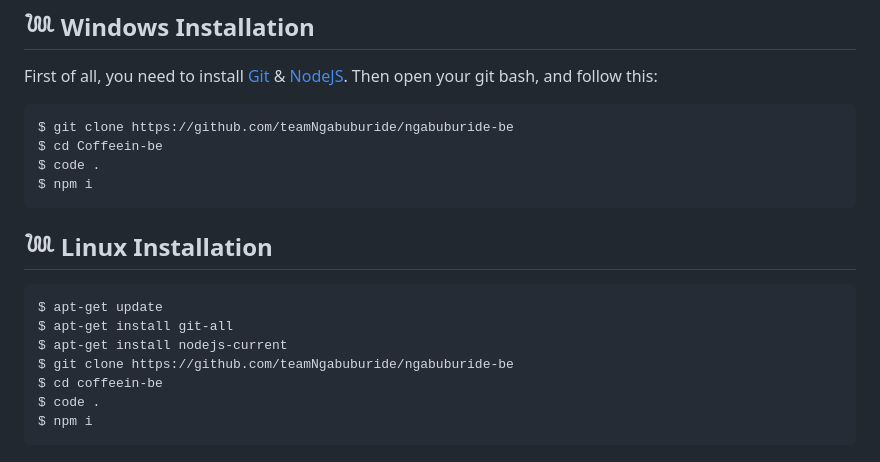
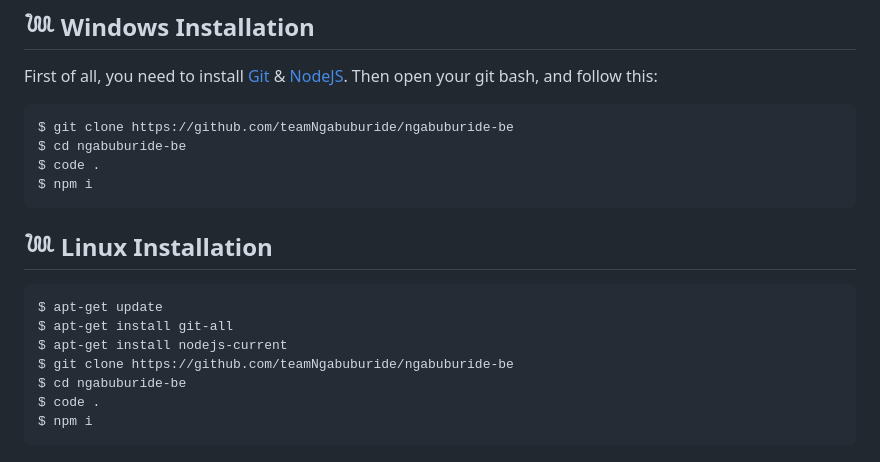
Before and after one commit to teamNgabuburide/ngabuburide-be, a Markdown page: readme.md, the part around the change. Rendered like a GitHub page.

````diff
--- a/readme.md
+++ b/readme.md
@@ -39,7 +39,7 @@ First of all, you need to install [Git](https://git-scm.com/download/win) & [Nod
 
 ```sh
 $ git clone https://github.com/teamNgabuburide/ngabuburide-be
-$ cd Coffeein-be
+$ cd ngabuburide-be
 $ code .
 $ npm i
 ```
@@ -51,7 +51,7 @@ $ apt-get update
 $ apt-get install git-all
 $ apt-get install nodejs-current
 $ git clone https://github.com/teamNgabuburide/ngabuburide-be
-$ cd coffeein-be
+$ cd ngabuburide-be
 $ code .
 $ npm i
 ```
````
